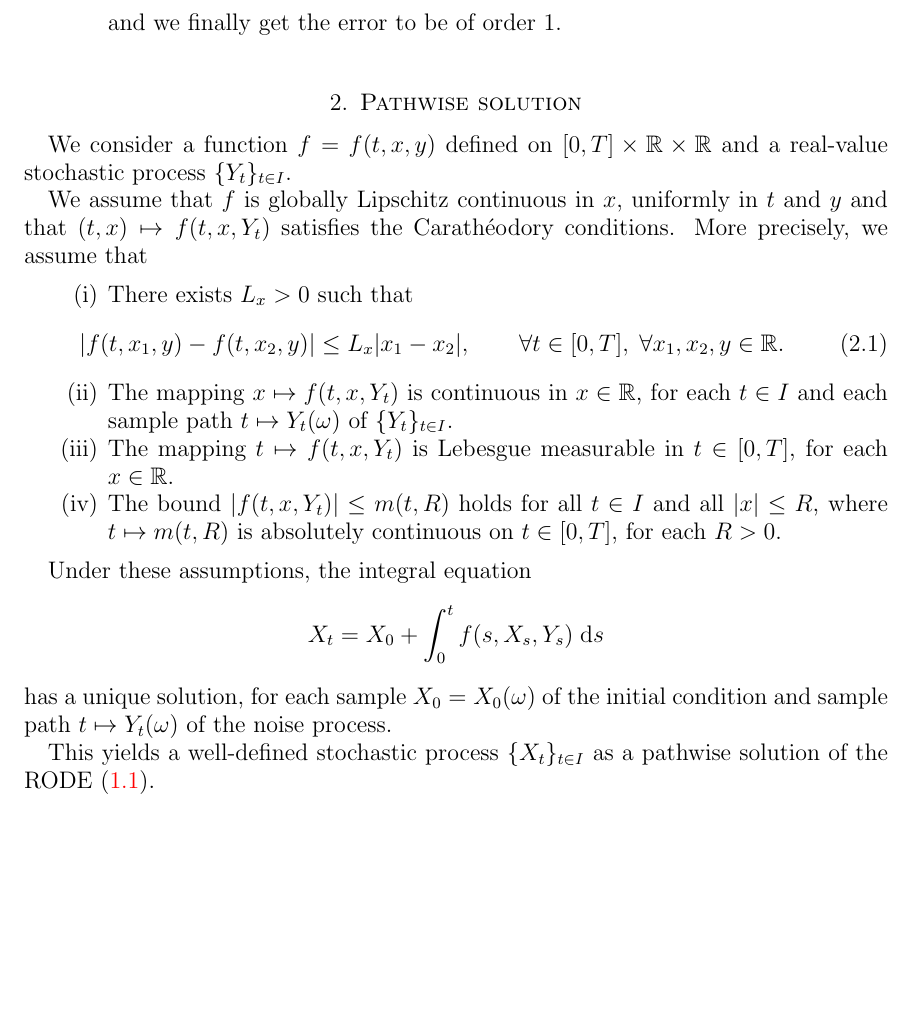
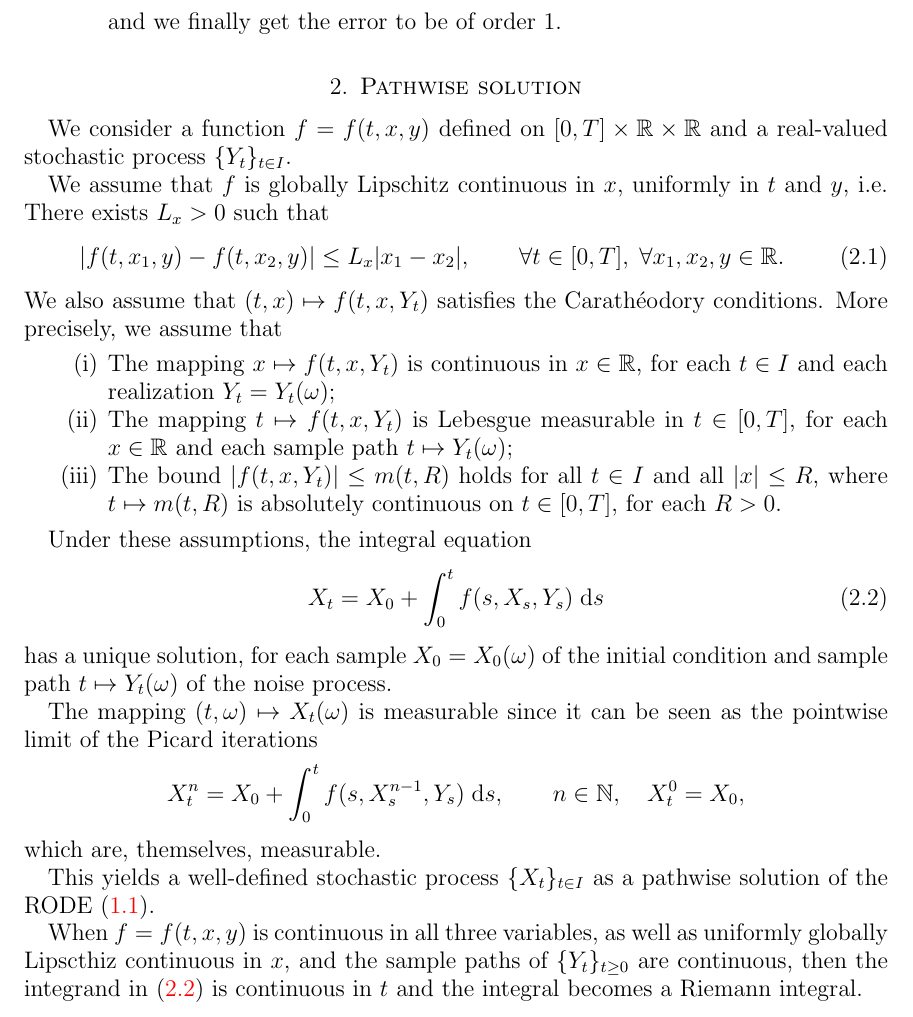
Before and after one commit to rmsrosa/rode_convergence_euler, a LaTeX paper (src/rode_conv_em.tex): part of page 4 of 20 before the commit and part of page 4 of 21 after it, cut so that both start at the same text, the shorter picture padded with empty space. Compiled offline with pdfLaTeX.

Commit message:
caratheodory

```diff
--- a/src/rode_conv_em.tex
+++ b/src/rode_conv_em.tex
@@ -317,27 +317,37 @@ In order to make the main idea clear cut, here are the options we have for estim
 
 \section{Pathwise solution}
 
-We consider a function $f=f(t, x, y)$ defined on $[0, T]\times \mathbb{R}\times\mathbb{R}$ and a real-value stochastic process $\{Y_t\}_{t\in I}$.
+We consider a function $f=f(t, x, y)$ defined on $[0, T]\times \mathbb{R}\times\mathbb{R}$ and a real-valued stochastic process $\{Y_t\}_{t\in I}$.
 
-We assume that $f$ is globally Lipschitz continuous in $x$, uniformly in $t$ and $y$ and that $(t, x) \mapsto f(t, x, Y_t)$ satisfies the Carath\'eodory conditions. More precisely, we assume that
-\begin{enumerate}
-    \item There exists $L_x > 0$ such that
+We assume that $f$ is globally Lipschitz continuous in $x$, uniformly in $t$ and $y$, i.e.
+There exists $L_x > 0$ such that
     \begin{equation}
         \label{Lxassumptionbasic}
         |f(t, x_1, y) - f(t, x_2, y)| \leq L_x |x_1 - x_2|, \qquad \forall t \in [0, T], \;\forall x_1, x_2, y\in\mathbb{R}.
     \end{equation}
-    \item The mapping $x \mapsto f(t, x, Y_t)$ is continuous in $x\in \mathbb{R}$, for each $t\in I$ and each sample path $t\mapsto Y_t(\omega)$ of $\{Y_t\}_{t\in I}$.
-    \item The mapping $t \mapsto f(t, x, Y_t)$ is Lebesgue measurable in $t\in [0, T]$, for each $x\in \mathbb{R}$.
+We also assume that $(t, x) \mapsto f(t, x, Y_t)$ satisfies the Carath\'eodory conditions. More precisely, we assume that
+\begin{enumerate}
+    \item The mapping $x \mapsto f(t, x, Y_t)$ is continuous in $x\in \mathbb{R}$, for each $t\in I$ and each realization $Y_t = Y_t(\omega)$;
+    \item The mapping $t \mapsto f(t, x, Y_t)$ is Lebesgue measurable in $t\in [0, T]$, for each $x\in \mathbb{R}$ and each sample path $t \mapsto Y_t(\omega)$;
     \item The bound $|f(t, x, Y_t)| \leq m(t, R)$ holds for all $t\in I$ and all $|x| \leq R$, where $t\mapsto m(t, R)$ is absolutely continuous on $t\in [0, T]$, for each $R>0$.
 \end{enumerate}
 
 Under these assumptions, the integral equation
-$$
-X_t = X_0 + \int_0^t f(s, X_s, Y_s) \;\mathrm{d}s
-$$
+\begin{equation}
+    \label{integralrodeform}
+    X_t = X_0 + \int_0^t f(s, X_s, Y_s) \;\mathrm{d}s
+\end{equation}
 has a unique solution, for each sample $X_0 = X_0(\omega)$ of the initial condition and sample path $t\mapsto Y_t(\omega)$ of the noise process.
 
+The mapping $(t, \omega) \mapsto X_t(\omega)$ is measurable since it can be seen as the pointwise limit of the Picard iterations
+\[
+X_t^n = X_0 + \int_0^t f(s, X_s^{n-1}, Y_s)\;\mathrm{d}s, \qquad n \in \mathbb{N}, \quad X_t^0 = X_0,
+\]
+which are, themselves, measurable.
+
 This yields a well-defined stochastic process $\{X_t\}_{t\in I}$ as a pathwise solution of the RODE \eqref{rodeeq}.
+
+When $f=f(t, x, y)$ is continuous in all three variables, as well as uniformly globally Lipscthiz continuous in $x$, and the sample paths of $\{Y_t\}_{t\geq 0}$ are continuous, then the integrand in \eqref{integralrodeform} is continuous in $t$ and the integral becomes a Riemann integral.
 
 \section{Integral formula for the global pathwise error}
 
```
Also changed, not shown: src/rode_conv_em.pdf.
